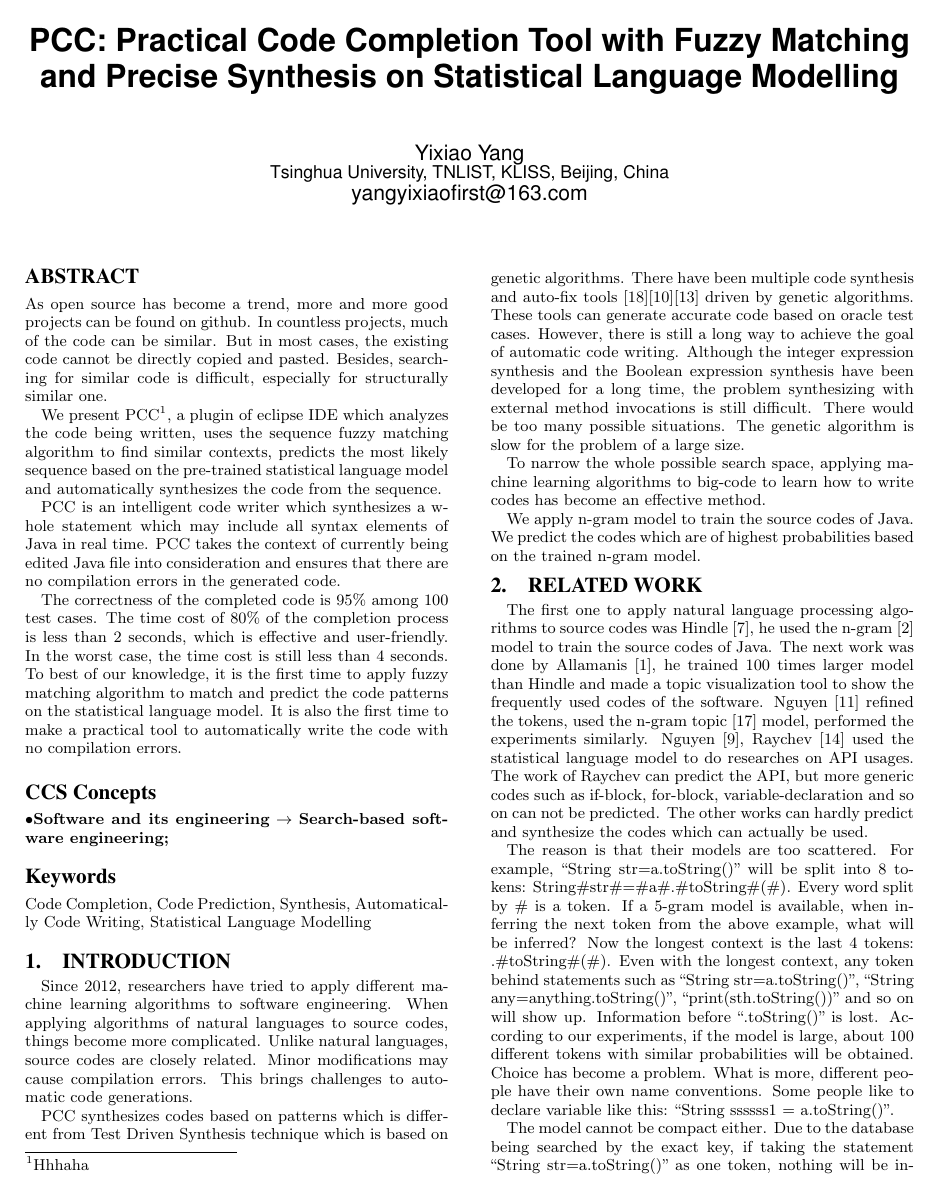
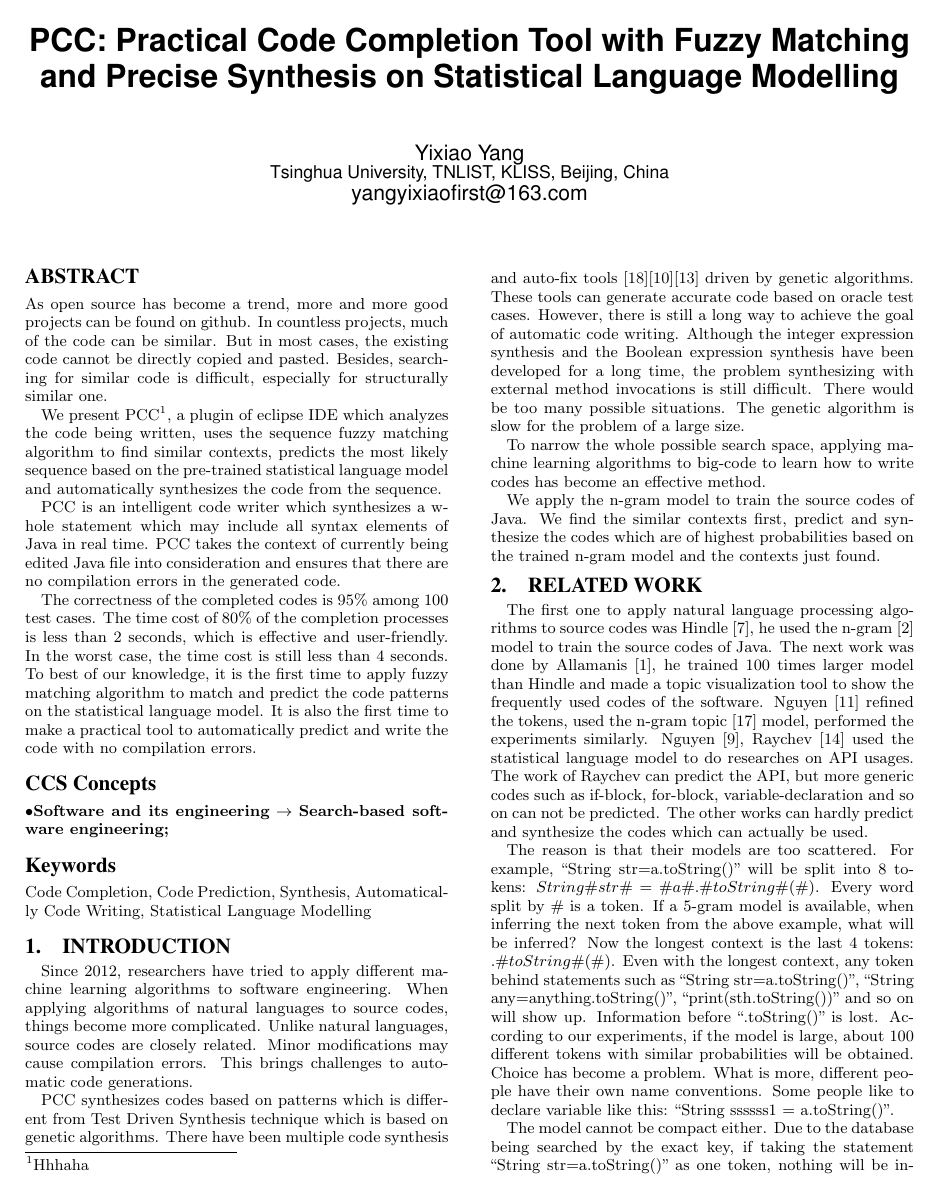
Before and after one commit to yangyixiaof/CodeCompletionPaper, a LaTeX paper (CodeCompletion/SIG Proceedings Template-Jan2015 Zip/sig-alternate-sample.tex): page 1 of 5. The pictures show the PDF file CodeCompletion/SIG Proceedings Template-Jan2015 Zip/sig-alternate-sample.pdf that the author committed with the source.

Commit message:
modified:   CodeCompletion/SIG Proceedings Template-Jan2015 Zip/paper_code_completion.pdf 	modified:   CodeCompletion/SIG Proceedings Template-Jan2015 Zip/sig-alternate-sample.aux 	modified:   CodeCompletion/SIG Proceedings Template-Jan2015 Zip/sig-alternate-sample.log 	modified:   CodeCompletion/SIG Proceedings Template-Jan2015 Zip/sig-alternate-sample.pdf 	modified:   CodeCompletion/SIG Proceedings Template-Jan2015 Zip/sig-alternate-sample.synctex.gz 	modified:   CodeCompletion/SIG Proceedings Template-Jan2015 Zip/sig-alternate-sample.tex 	modified:   CodeCompletion/SIG Proceedings Template-Jan2015 Zip/sig-alternate-sample.tex.bak

```diff
--- a/CodeCompletion/SIG Proceedings Template-Jan2015 Zip/sig-alternate-sample.tex
+++ b/CodeCompletion/SIG Proceedings Template-Jan2015 Zip/sig-alternate-sample.tex
@@ -57,9 +57,10 @@ We present PCC\footnote{Hhhaha}, a plugin of eclipse IDE which analyzes the code
 
 PCC is an intelligent code writer which synthesizes a whole statement which may include all syntax elements of Java in real time. PCC takes the context of currently being edited Java file into consideration and ensures that there are no compilation errors in the generated code.
 
-The correctness of the completed code is 95\% among 100 test cases. The time cost of 80\% of the completion process is less than 2 seconds, which is effective and user-friendly. In the worst case, the time cost is still less than 4 seconds. To best of our knowledge, it is the first time to apply fuzzy matching algorithm to match and predict the code patterns on the statistical language model. It is also the first time to make a practical tool to automatically write the code with no compilation errors.
+The correctness of the completed codes is 95\% among 100 test cases. The time cost of 80\% of the completion processes is less than 2 seconds, which is effective and user-friendly. In the worst case, the time cost is still less than 4 seconds. To best of our knowledge, it is the first time to apply fuzzy matching algorithm to match and predict the code patterns on the statistical language model. It is also the first time to make a practical tool to automatically predict and write the code with no compilation errors.
 \end{abstract}
 
+\vspace{-0.1cm}
 \begin{CCSXML}
 <ccs2012>
 <concept>
@@ -84,7 +85,7 @@ PCC synthesizes codes based on patterns which is different from Test Driven Synt
 
 To narrow the whole possible search space, applying machine learning algorithms to big-code to learn how to write codes has become an effective method.
 
-We apply n-gram model to train the source codes of Java. We predict the codes which are of highest probabilities based on the trained n-gram model.
+We apply the n-gram model to train the source codes of Java. We find the similar contexts first, predict and synthesize the codes which are of highest probabilities based on the trained n-gram model and the contexts just found.
 
 %Because the improvements brought by different n-gram algorithms are small, PCC uses the basic n-gram model.
 %and the fuzzy matching with precise synthesis is the vital concern,
@@ -96,7 +97,7 @@ We apply n-gram model to train the source codes of Java. We predict the codes wh
 
 The first one to apply natural language processing algorithms to source codes was Hindle \cite{DBLP:conf/icse/HindleBSGD12}, he used the n-gram \cite{cavnar1994n} model to train the source codes of Java. The next work was done by Allamanis \cite{DBLP:conf/msr/AllamanisS13a}, he trained 100 times larger model than Hindle and made a topic visualization tool to show the frequently used codes of the software. Nguyen \cite{DBLP:conf/sigsoft/NguyenNNN13} refined the tokens, used the n-gram topic \cite{wang2007topical} model, performed the experiments similarly. Nguyen \cite{DBLP:conf/icse/NguyenN15}, Raychev \cite{DBLP:conf/pldi/RaychevVY14} used the statistical language model to do researches on API usages. The work of Raychev can predict the API, but more generic codes such as if-block, for-block, variable-declaration and so on can not be predicted. The other works can hardly predict and synthesize the codes which can actually be used.
 
-The reason is that their models are too scattered. For example, ``String str=a.toString()'' will be split into 8 tokens: String$\#$str$\#$=$\#$a$\#$.$\#$toString$\#$($\#$). Every word split by $\#$ is a token. If a 5-gram model is available, when inferring the next token from the above example, what will be inferred? Now the longest context is the last 4 tokens: .\#toString\#(\#). Even with the longest context, any token behind statements such as ``String str=a.toString()'', ``String any=anything.toString()'', ``print(sth.toString())'' and so on will show up. Information before ``.toString()'' is lost. According to our experiments, if the model is large, about 100 different tokens with similar probabilities will be obtained. Choice has become a problem. What is more, different people have their own name conventions. Some people like to declare variable like this: ``String ssssss1 = a.toString()''.
+The reason is that their models are too scattered. For example, ``String str=a.toString()'' will be split into 8 tokens: $String\#str\#=\#a\#.\#toString\#(\#)$. Every word split by $\#$ is a token. If a 5-gram model is available, when inferring the next token from the above example, what will be inferred? Now the longest context is the last 4 tokens: $.\#toString\#(\#)$. Even with the longest context, any token behind statements such as ``String str=a.toString()'', ``String any=anything.toString()'', ``print(sth.toString())'' and so on will show up. Information before ``.toString()'' is lost. According to our experiments, if the model is large, about 100 different tokens with similar probabilities will be obtained. Choice has become a problem. What is more, different people have their own name conventions. Some people like to declare variable like this: ``String ssssss1 = a.toString()''.
 
 The model cannot be compact either. Due to the database being searched by the exact key, if taking the statement ``String str=a.toString()'' as one token, nothing will be inferred from the statement ``String str=b.toString()'' although there is only one character different between two tokens.
 
@@ -109,7 +110,7 @@ Figure \ref{architecture} shows the architecture and the execution flow of PCC.
 \\\begin{figure}[htbp]
   \centering
   \includegraphics[width=0.48\textwidth]{pics/architecture.png}\\
-  \caption{PCC architecture}\label{architecture}
+  \caption{PCC Architecture}\label{architecture}
 \end{figure}
 
 Source Code Repository contains Java source files crawled from github and other websites. Program Processor translates Java source files to IR. IR is a special form which meets the condition: one operation one token. The basic idea is that if a statement is too long, we split it into several tokens. IR is carefully designed to ensure that these separated tokens can be rebuilt to the original statement. Variable names are eliminated in IR. Due to one token contains only one operation, it is easy for IR to do sequence fuzzy matching. As discussed in Related Work, IR cannot be too scattered nor too compact. After trying for 2 months, a suitable kind of IR was finally found.
```
Also changed, not shown: CodeCompletion/SIG Proceedings Template-Jan2015 Zip/paper_code_completion.pdf, CodeCompletion/SIG Proceedings Template-Jan2015 Zip/sig-alternate-sample.pdf, CodeCompletion/SIG Proceedings Template-Jan2015 Zip/sig-alternate-sample.tex (6 more changed lines), 4 other files.
